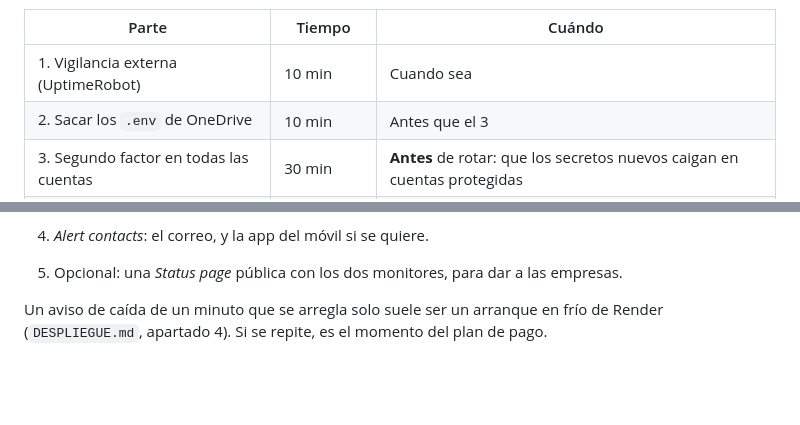
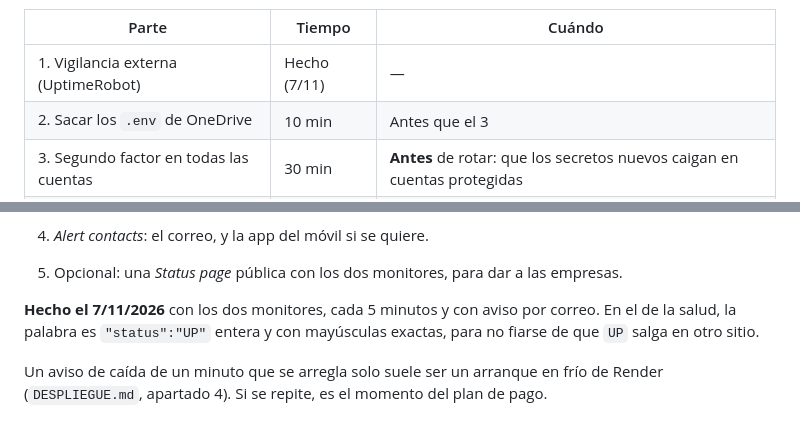
Before and after one commit to m-alfonsovillamil/NX-Time, a Markdown page: docs/PUESTA-A-PUNTO-DE-LAS-CUENTAS.md, 2 parts joined by grey strips. GitHub-like rendering; blank space fills up the shorter version.

```diff
--- a/docs/PUESTA-A-PUNTO-DE-LAS-CUENTAS.md
+++ b/docs/PUESTA-A-PUNTO-DE-LAS-CUENTAS.md
@@ -12,7 +12,7 @@ código. Paso a paso y en orden.
 
 | Parte | Tiempo | Cuándo |
 |---|---|---|
-| 1. Vigilancia externa (UptimeRobot) | 10 min | Cuando sea |
+| 1. Vigilancia externa (UptimeRobot) | Hecho (7/11) | — |
 | 2. Sacar los `.env` de OneDrive | 10 min | Antes que el 3 |
 | 3. Segundo factor en todas las cuentas | 30 min | **Antes** de rotar: que los secretos nuevos caigan en cuentas protegidas |
 | 4. Rotar los secretos, de uno en uno | 45 min | Con calma, comprobando después de cada uno |
@@ -54,6 +54,10 @@ avisa de que el servicio entero esté caído. Esto sí.
 4. *Alert contacts*: el correo, y la app del móvil si se quiere.
 5. Opcional: una *Status page* pública con los dos monitores, para dar a las
    empresas.
+
+**Hecho el 7/11/2026** con los dos monitores, cada 5 minutos y con aviso por
+correo. En el de la salud, la palabra es `"status":"UP"` entera y con
+mayúsculas exactas, para no fiarse de que `UP` salga en otro sitio.
 
 Un aviso de caída de un minuto que se arregla solo suele ser un arranque en frío
 de Render (`DESPLIEGUE.md`, apartado 4). Si se repite, es el momento del plan de
```
Also changed, not shown: docs/DESPLIEGUE.md (+9 -0 lines).
